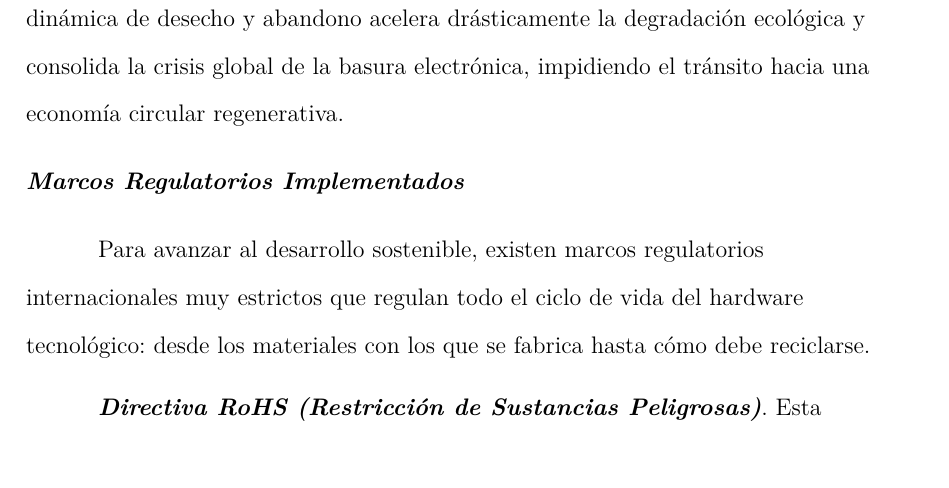
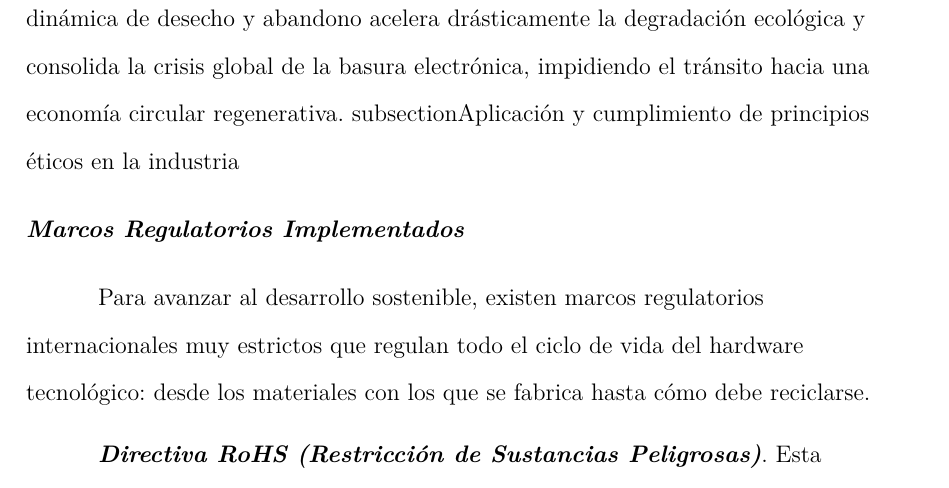
Before and after one commit to sergiiiov/Monografia, a LaTeX paper (main.tex): part of page 21 of 31, cut so that both start at the same text. Compiled offline with pdfLaTeX.

Commit message:
Subir Corrección subdivision

```diff
--- a/main.tex
+++ b/main.tex
@@ -203,7 +203,7 @@ El abandono prematuro de estos aparatos refleja una desconexión crítica con lo
      % TEXTO DE SEPARACIÓN
     %\subsubsection{Vertederos globales}
      % TEXTO DE SEPARACIÓN
-    %\subsection{Aplicación y cumplimiento de principios %éticos en la industria}
+    subsection{Aplicación y cumplimiento de principios éticos en la industria}
     \subsubsection{Marcos Regulatorios Implementados}
 Para avanzar al desarrollo sostenible, existen marcos regulatorios internacionales muy estrictos que regulan todo el ciclo de vida del hardware tecnológico: desde los materiales con los que se fabrica hasta cómo debe reciclarse.
 
```
